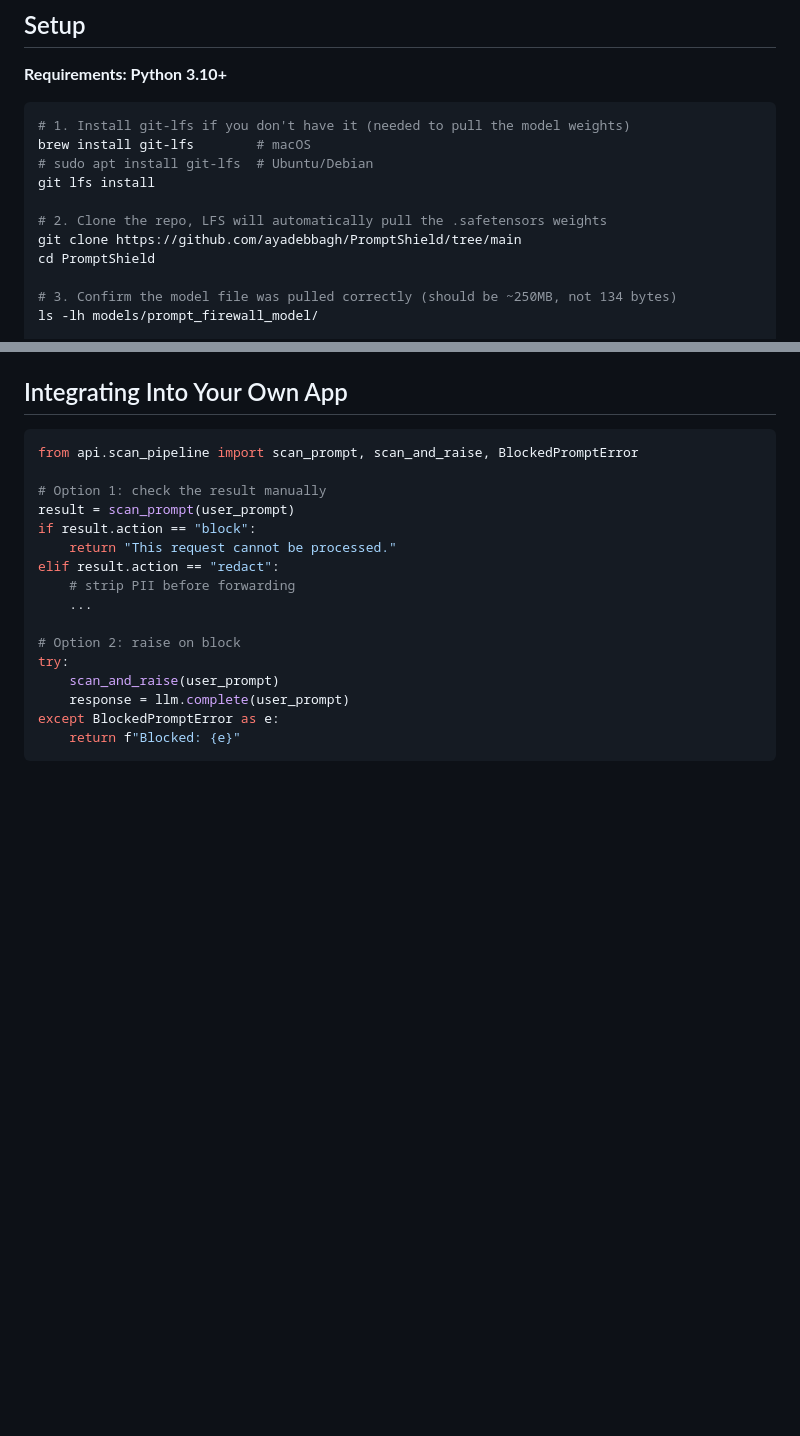
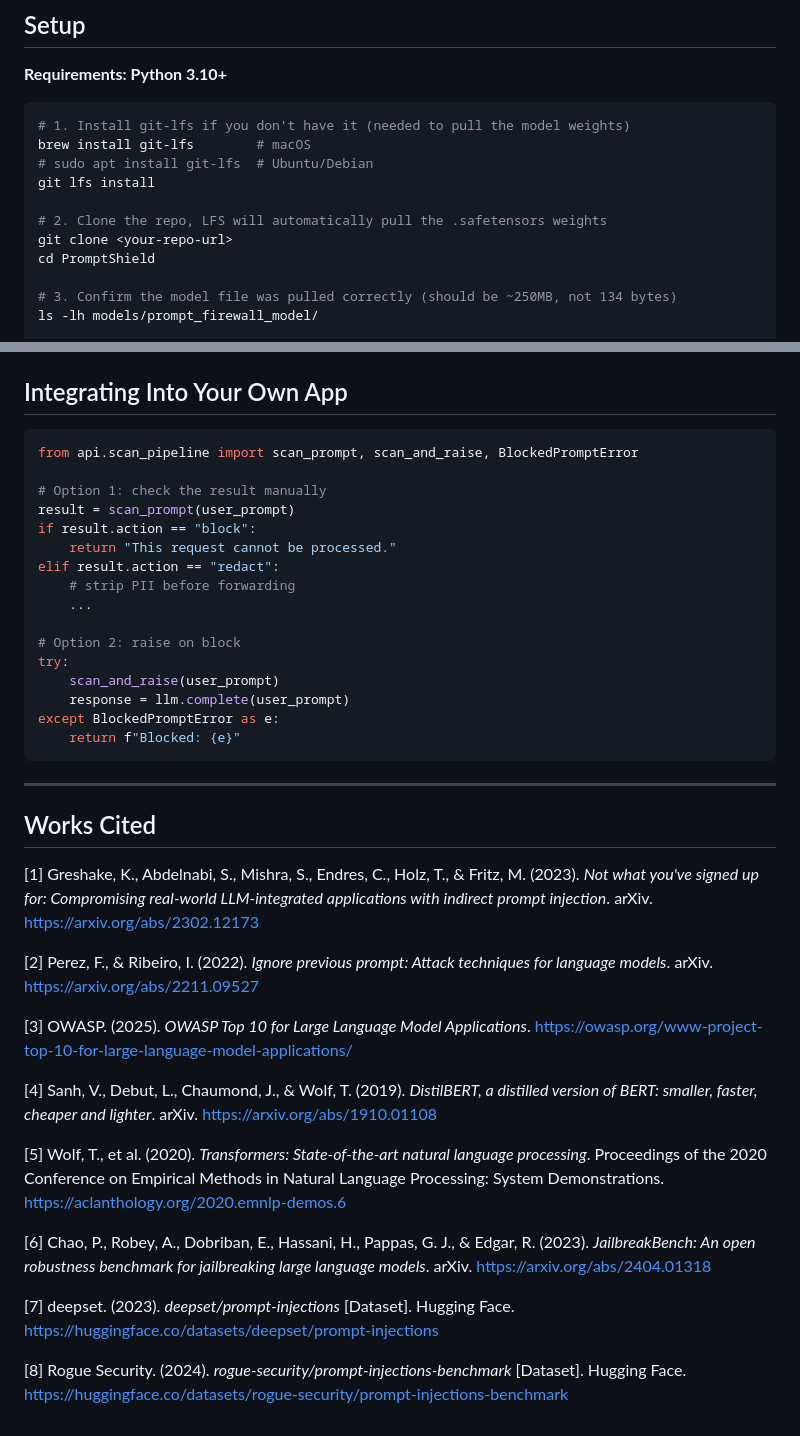
Before and after one commit to ayadebbagh/PromptShield, a Markdown page: README.md, 2 parts joined by grey strips. Rendered like a GitHub page; blank space fills up the shorter version.

````diff
--- a/README.md
+++ b/README.md
@@ -82,7 +97,7 @@ brew install git-lfs        # macOS
 git lfs install
 
 # 2. Clone the repo, LFS will automatically pull the .safetensors weights
-git clone https://github.com/ayadebbagh/PromptShield/tree/main
+git clone <your-repo-url>
 cd PromptShield
 
 # 3. Confirm the model file was pulled correctly (should be ~250MB, not 134 bytes)
@@ -231,3 +305,23 @@ try:
 except BlockedPromptError as e:
     return f"Blocked: {e}"
 ```
+
+---
+
+## Works Cited
+
+[1] Greshake, K., Abdelnabi, S., Mishra, S., Endres, C., Holz, T., & Fritz, M. (2023). *Not what you've signed up for: Compromising real-world LLM-integrated applications with indirect prompt injection*. arXiv. https://arxiv.org/abs/2302.12173
+
+[2] Perez, F., & Ribeiro, I. (2022). *Ignore previous prompt: Attack techniques for language models*. arXiv. https://arxiv.org/abs/2211.09527
+
+[3] OWASP. (2025). *OWASP Top 10 for Large Language Model Applications*. https://owasp.org/www-project-top-10-for-large-language-model-applications/
+
+[4] Sanh, V., Debut, L., Chaumond, J., & Wolf, T. (2019). *DistilBERT, a distilled version of BERT: smaller, faster, cheaper and lighter*. arXiv. https://arxiv.org/abs/1910.01108
+
+[5] Wolf, T., et al. (2020). *Transformers: State-of-the-art natural language processing*. Proceedings of the 2020 Conference on Empirical Methods in Natural Language Processing: System Demonstrations. https://aclanthology.org/2020.emnlp-demos.6
+
+[6] Chao, P., Robey, A., Dobriban, E., Hassani, H., Pappas, G. J., & Edgar, R. (2023). *JailbreakBench: An open robustness benchmark for jailbreaking large language models*. arXiv. https://arxiv.org/abs/2404.01318
+
+[7] deepset. (2023). *deepset/prompt-injections* [Dataset]. Hugging Face. https://huggingface.co/datasets/deepset/prompt-injections
+
+[8] Rogue Security. (2024). *rogue-security/prompt-injections-benchmark* [Dataset]. Hugging Face. https://huggingface.co/datasets/rogue-security/prompt-injections-benchmark
````
Also changed, not shown: other parts of README.md (+82 -8 lines).
